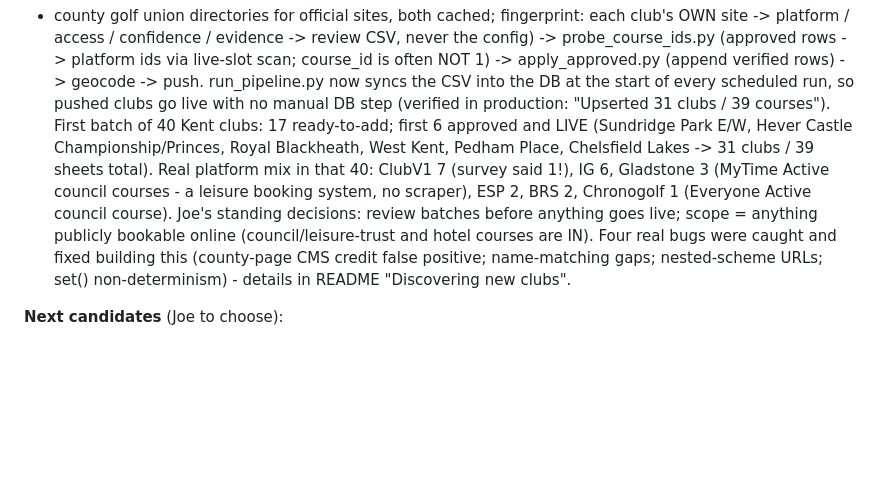
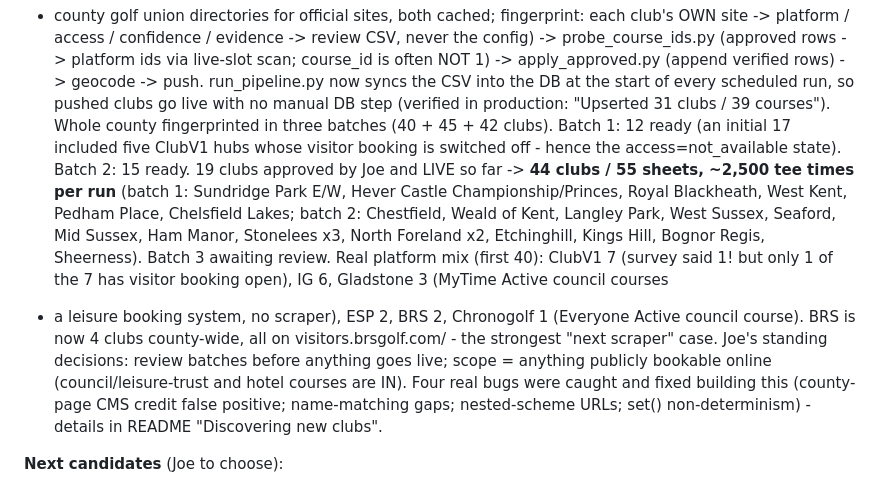
Before and after one commit to joechaplin1988/golfapp, a Markdown page: CONTEXT.md, the part around the change. Drawn GitHub-style; blank space fills up the shorter version.

```diff
--- a/CONTEXT.md
+++ b/CONTEXT.md
@@ -144,12 +144,20 @@ via live-slot scan; course_id is often NOT 1) -> apply_approved.py (append
 verified rows) -> geocode -> push. run_pipeline.py now syncs the CSV into the
 DB at the start of every scheduled run, so pushed clubs go live with no
 manual DB step (verified in production: "Upserted 31 clubs / 39 courses").
-First batch of 40 Kent clubs: 17 ready-to-add; first 6 approved and LIVE
-(Sundridge Park E/W, Hever Castle Championship/Princes, Royal Blackheath,
-West Kent, Pedham Place, Chelsfield Lakes -> 31 clubs / 39 sheets total).
-Real platform mix in that 40: ClubV1 7 (survey said 1!), IG 6, Gladstone 3
-(MyTime Active council courses - a leisure booking system, no scraper),
-ESP 2, BRS 2, Chronogolf 1 (Everyone Active council course).
+Whole county fingerprinted in three batches (40 + 45 + 42 clubs). Batch 1:
+12 ready (an initial 17 included five ClubV1 hubs whose visitor booking is
+switched off - hence the access=not_available state). Batch 2: 15 ready.
+19 clubs approved by Joe and LIVE so far -> **44 clubs / 55 sheets, ~2,500
+tee times per run** (batch 1: Sundridge Park E/W, Hever Castle
+Championship/Princes, Royal Blackheath, West Kent, Pedham Place, Chelsfield
+Lakes; batch 2: Chestfield, Weald of Kent, Langley Park, West Sussex,
+Seaford, Mid Sussex, Ham Manor, Stonelees x3, North Foreland x2,
+Etchinghill, Kings Hill, Bognor Regis, Sheerness). Batch 3 awaiting review.
+Real platform mix (first 40): ClubV1 7 (survey said 1! but only 1 of the 7
+has visitor booking open), IG 6, Gladstone 3 (MyTime Active council courses
+- a leisure booking system, no scraper), ESP 2, BRS 2, Chronogolf 1
+(Everyone Active council course). BRS is now 4 clubs county-wide, all on
+visitors.brsgolf.com/<slug> - the strongest "next scraper" case.
 Joe's standing decisions: review batches before anything goes live; scope =
 anything publicly bookable online (council/leisure-trust and hotel courses
 are IN). Four real bugs were caught and fixed building this (county-page CMS
```
Also changed, not shown: README.md (+8 -5 lines).
